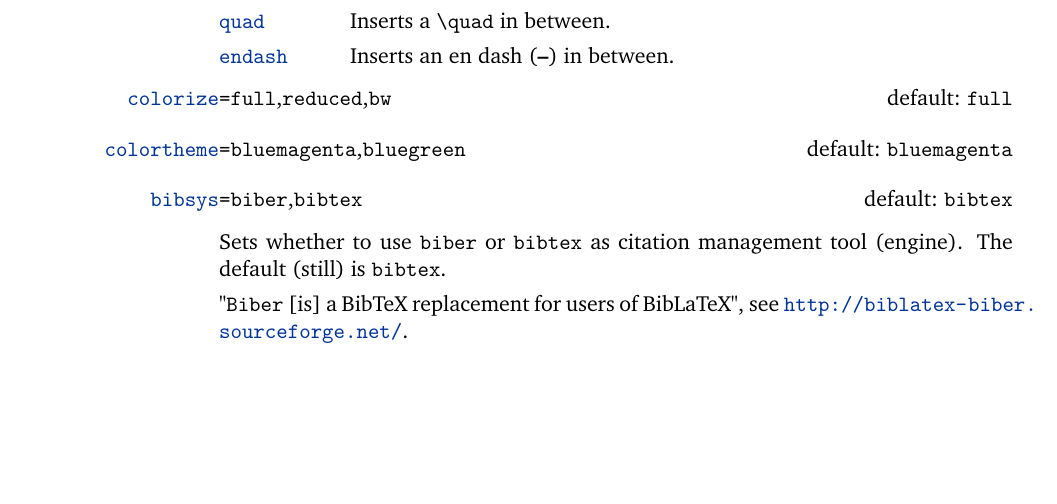
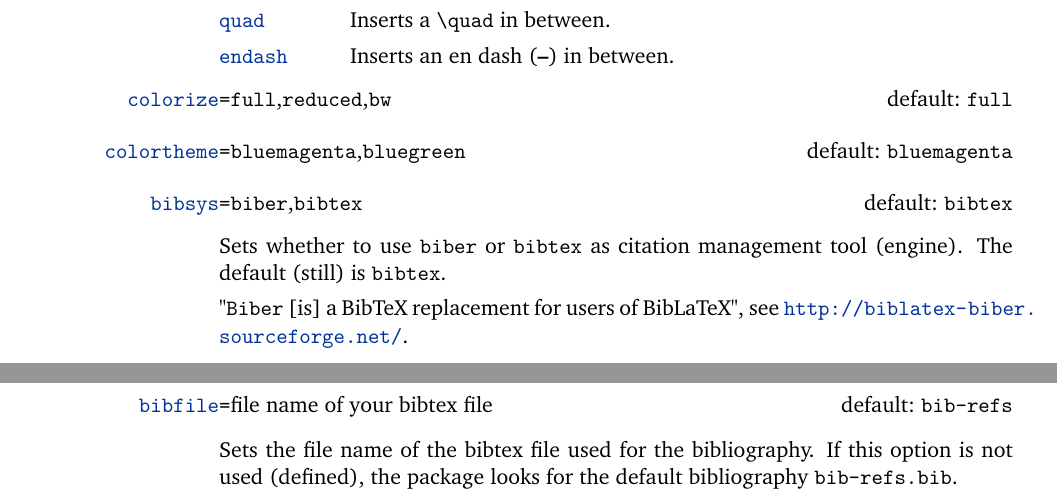
Before and after one commit to derric/cleanthesis, a LaTeX thesis (cleanthesis.tex, which reads cleanthesis.sty): part of page 3 of 3 before the commit and two parts of pages 3 and 4 of 4 after it, the two joined at a grey line, cut so that both start at the same text, the shorter picture padded with empty space. Compiled offline with pdfLaTeX.

Commit message:
Added new package option bibfile: allows you to link/use arbitrary bibtex files

```diff
--- a/cleanthesis.sty
+++ b/cleanthesis.sty
@@ -105,6 +105,12 @@
 % --> values = biber|bibtex
 \define@choicekey*[ct]{cthesis}{bibsys}[\val\bibsysnr]{biber,bibtex}[bibtex]{\def\cthesis@bibsys{#1}}
 \setkeys[ct]{cthesis}{bibsys=bibtex}
+
+% OPTION bibfile
+% --> values = file name of your bibtex file
+\define@key[ct]{cthesis}{bibfile}[bib-refs]{\def\cthesis@bibfile{#1}}
+\setkeys[ct]{cthesis}{bibfile=bib-refs}
+
 
 \DeclareOptionX*{
 	\PackageWarning{cleanthesis}{Unknown option ‘\CurrentOption’}%
@@ -304,7 +310,7 @@
 	maxcitenames=2,%
 	mincitenames=1%
 ]{biblatex}
-\bibliography{bib-refs}
+\bibliography{\cthesis@bibfile}
 \DefineBibliographyStrings{ngerman}{%
 	andothers = {{et\,al\adddot}}, % 'et al.' instead of 'u.a.'
 	backrefpage = {{zitiert auf Seite}},%
--- a/cleanthesis.tex
+++ b/cleanthesis.tex
@@ -140,6 +140,11 @@ The default (still) is \texttt{bibtex}.
 
 "\texttt{Biber} [is] a BibTeX replacement for users of BibLaTeX", see \url{http://biblatex-biber.sourceforge.net/}.
 
+\optitem[bib-refs]{bibfile}{file name of your bibtex file}
+
+Sets the file name of the bibtex file used for the bibliography.
+If this option is not used (defined), the package looks for the default bibliography \texttt{bib-refs.bib}.
+
 \end{optionlist}
 
 \end{document}
```
Also changed, not shown: cleanthesis.pdf, 1 other file.
